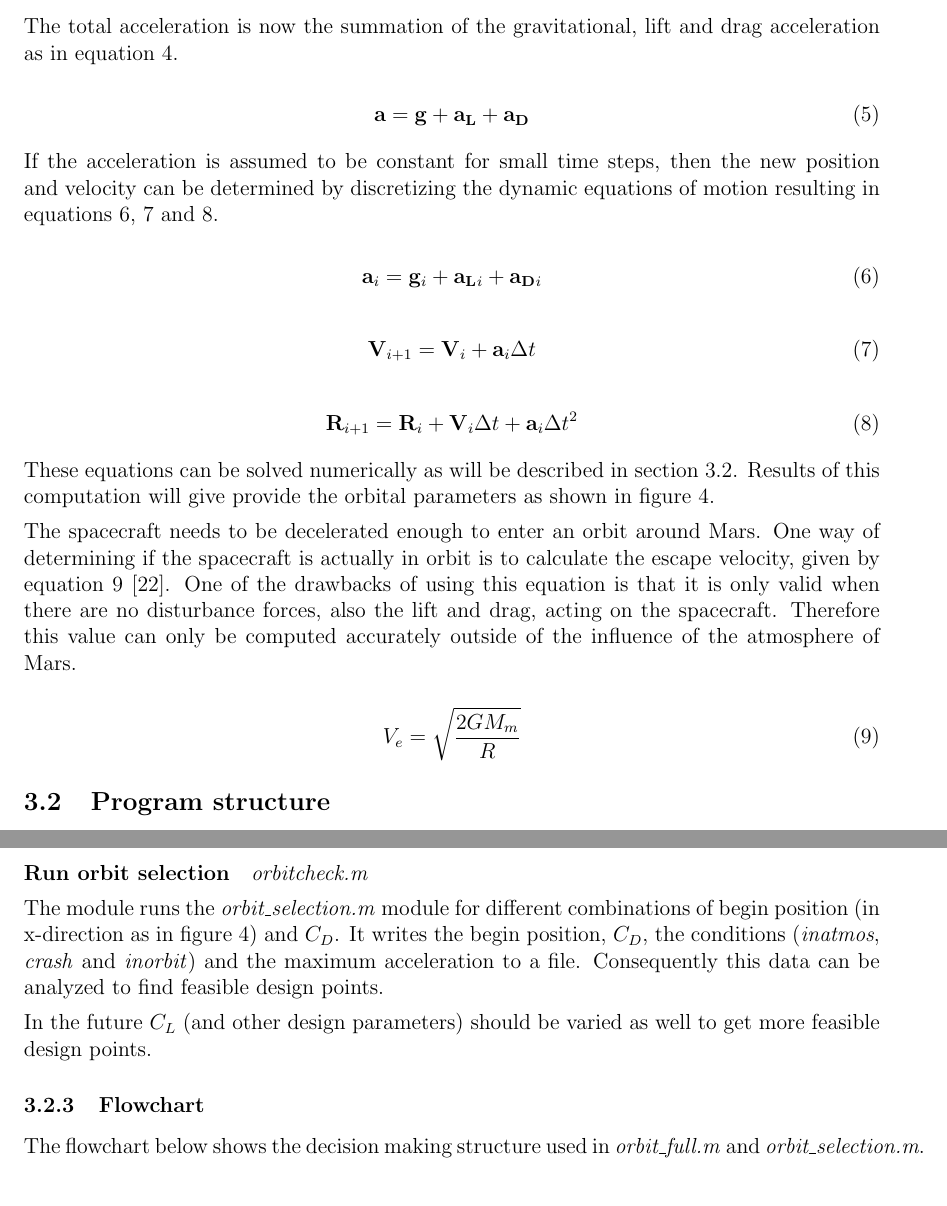
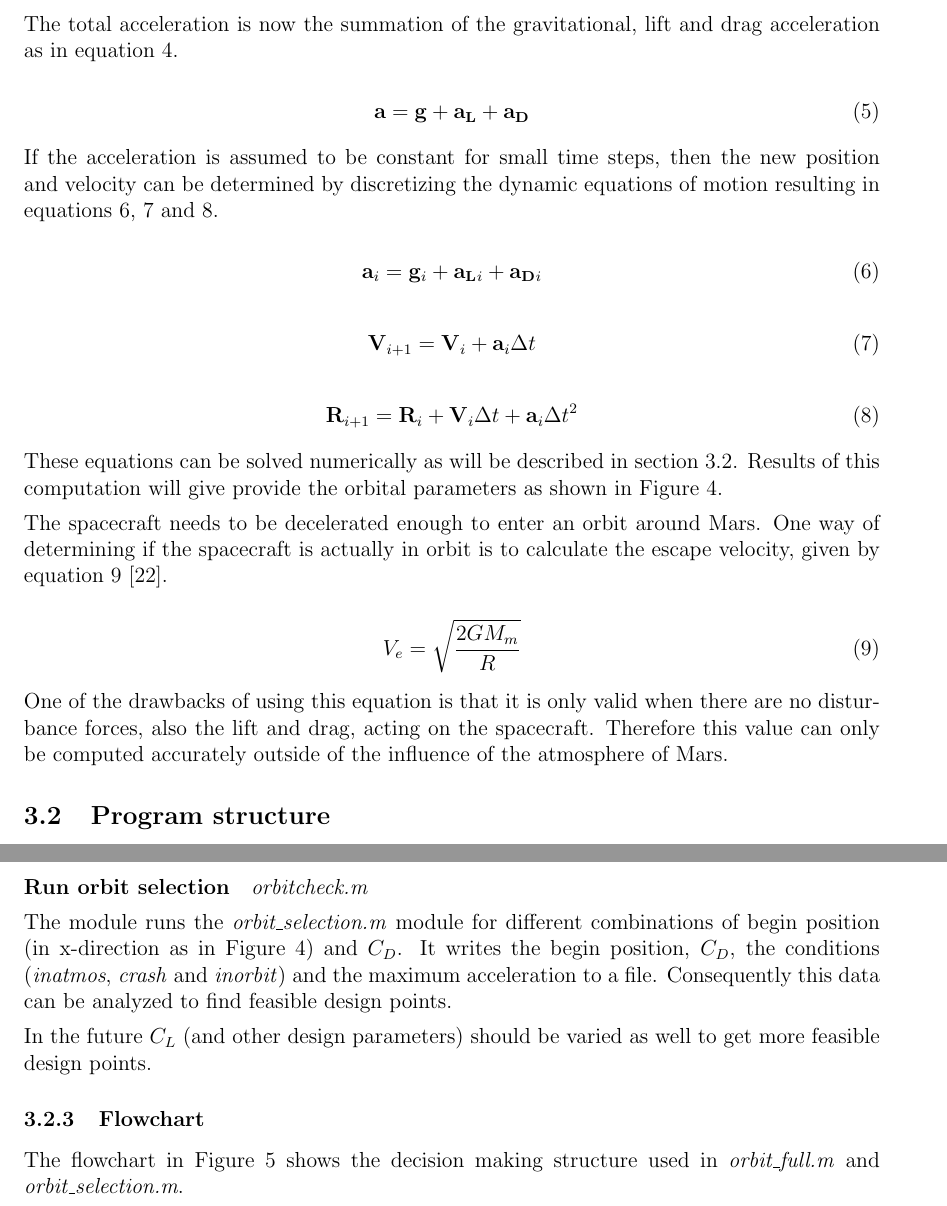
Before and after one commit to DawudH/DSE-AEROSHELL02, a LaTeX document (02_BR_BASELINE_REPORT/Report.tex, which reads 02_BR_BASELINE_REPORT/Chapter/Trajectory_analysis.tex): two parts of pages 23 and 25 of 54, joined at a grey line, cut so that both start at the same text. Compiled offline with pdfLaTeX; a LaTeX package or settings file that is missing is left out.

Commit message:
ECHT GOED

```diff
--- a/02_BR_BASELINE_REPORT/Chapter/Trajectory_analysis.tex
+++ b/02_BR_BASELINE_REPORT/Chapter/Trajectory_analysis.tex
@@ -63,14 +63,16 @@ If the acceleration is assumed to be constant for small time steps, then the new
 \gls{sym:Rv}_{i+1} = \gls{sym:Rv}_i + \gls{sym:Vv}_i \gls{sym:Dt} + \gls{sym:acc}_i \gls{sym:Dt}^2
 \end{equation}
 
-These equations can be solved numerically as will be described in section \ref{sec:prog_struct}. Results of this computation will give provide the orbital parameters as shown in figure \ref{fig:orb}.
+These equations can be solved numerically as will be described in section \ref{sec:prog_struct}. Results of this computation will give provide the orbital parameters as shown in Figure \ref{fig:orb}.
 
-The spacecraft needs to be decelerated enough to enter an orbit around Mars. One way of determining if the spacecraft is actually in orbit is to calculate the escape velocity, given by equation \ref{eq:Ve} \cite{Wertz2011}. One of the drawbacks of using this equation is that it is only valid when there are no disturbance forces, also the lift and drag, acting on the spacecraft. Therefore this value can only be computed accurately outside of the influence of the atmosphere of Mars.
+The spacecraft needs to be decelerated enough to enter an orbit around Mars. One way of determining if the spacecraft is actually in orbit is to calculate the escape velocity, given by equation \ref{eq:Ve} \cite{Wertz2011}.
 
 \begin{equation} \label{eq:Ve}
 \gls{sym:Ve} = \sqrt{\frac{2\gls{con:G}\gls{con:Mmars}}
 					{\gls{sym:R}}}
 \end{equation}
+
+One of the drawbacks of using this equation is that it is only valid when there are no disturbance forces, also the lift and drag, acting on the spacecraft. Therefore this value can only be computed accurately outside of the influence of the atmosphere of Mars.
 
 \subsection{Program structure}\label{sec:prog_struct}
 
@@ -108,13 +110,13 @@ The output variables are the same as for \textit{orbit\_selection.m}.
 
 \paragraph{Run orbit selection} \textit{orbitcheck.m}
 
-The module runs the \textit{orbit\_selection.m} module for different combinations of begin position (in x-direction as in figure \ref{fig:orb}) and \gls{sym:CD}. It writes the begin position, \gls{sym:CD}, the conditions (\textit{inatmos}, \textit{crash} and \textit{inorbit}) and the maximum acceleration to a file. Consequently this data can be analyzed to find feasible design points.
+The module runs the \textit{orbit\_selection.m} module for different combinations of begin position (in x-direction as in Figure \ref{fig:orb}) and \gls{sym:CD}. It writes the begin position, \gls{sym:CD}, the conditions (\textit{inatmos}, \textit{crash} and \textit{inorbit}) and the maximum acceleration to a file. Consequently this data can be analyzed to find feasible design points.
 
 In the future \gls{sym:CL} (and other design parameters) should be varied as well to get more feasible design points.
 
 \subsubsection{Flowchart} \label{subsec:flow}
 
-The flowchart below shows the decision making structure used in \textit{orbit\_full.m} and \textit{orbit\_selection.m}.
+The flowchart in Figure \ref{fig:traj_flow} shows the decision making structure used in \textit{orbit\_full.m} and \textit{orbit\_selection.m}.
 
 \begin{figure}[H]
 \centering
```
Also changed, not shown: 02_BR_BASELINE_REPORT/Chapter/Trajectory_analysis.tex (6 more changed lines).
